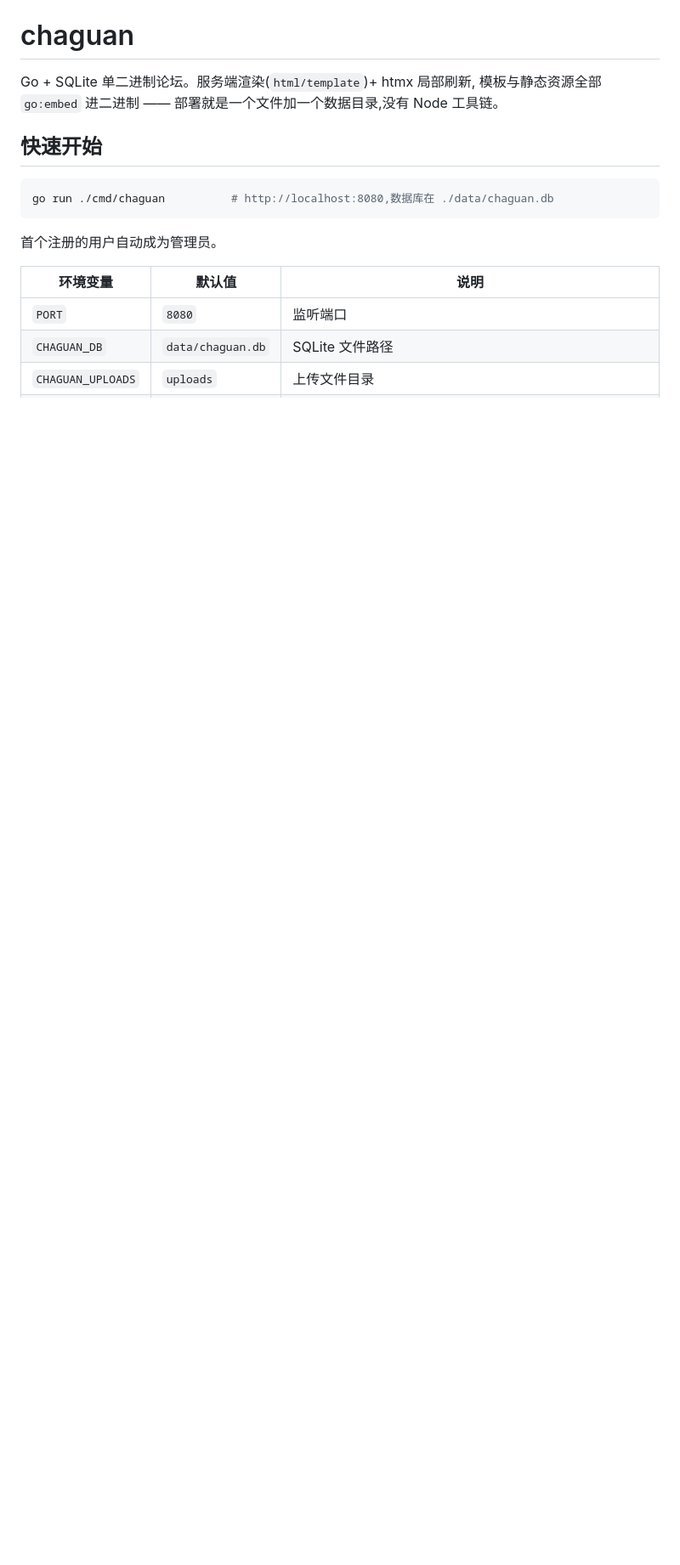
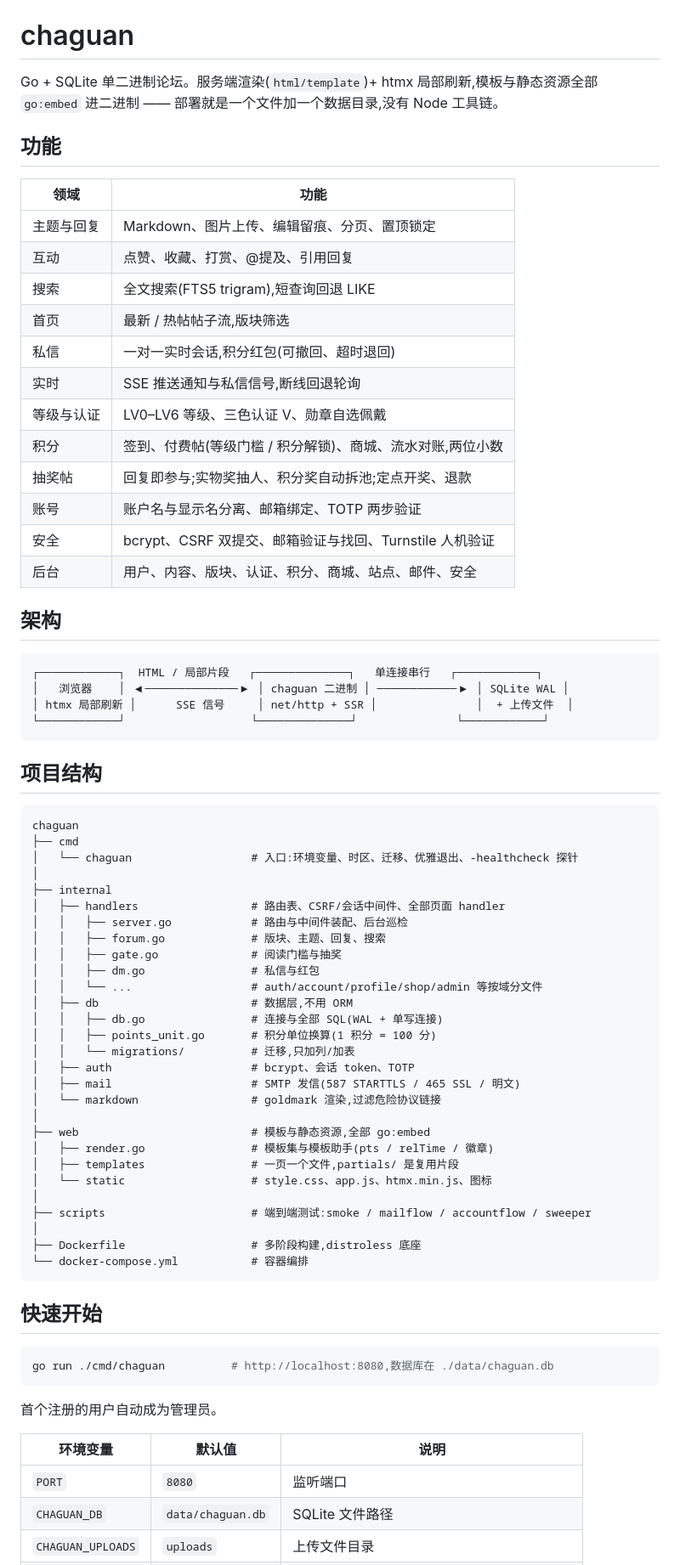
Before and after one commit to qiuyuxc/chaguan, a Markdown page: README.md, the part around one of its changes. Shown at 85% size. Drawn GitHub-style; blank space fills up the shorter version.

Commit message:
chaguan: 重写 README
功能表拆细每格只放短语;补架构图;项目结构改成分层树形;
部署/开发精简。

````diff
--- a/README.md
+++ b/README.md
@@ -1,7 +3,65 @@
 # chaguan
 
-Go + SQLite 单二进制论坛。服务端渲染(`html/template`)+ htmx 局部刷新,
-模板与静态资源全部 `go:embed` 进二进制 —— 部署就是一个文件加一个数据目录,没有 Node 工具链。
+Go + SQLite 单二进制论坛。服务端渲染(`html/template`)+ htmx 局部刷新,模板与静态资源全部 `go:embed` 进二进制 —— 部署就是一个文件加一个数据目录,没有 Node 工具链。
+
+## 功能
+
+| 领域 | 功能 |
+| --- | --- |
+| 主题与回复 | Markdown、图片上传、编辑留痕、分页、置顶锁定 |
+| 互动 | 点赞、收藏、打赏、@提及、引用回复 |
+| 搜索 | 全文搜索(FTS5 trigram),短查询回退 LIKE |
+| 首页 | 最新 / 热帖帖子流,版块筛选 |
+| 私信 | 一对一实时会话,积分红包(可撤回、超时退回) |
+| 实时 | SSE 推送通知与私信信号,断线回退轮询 |
+| 等级与认证 | LV0–LV6 等级、三色认证 V、勋章自选佩戴 |
+| 积分 | 签到、付费帖(等级门槛 / 积分解锁)、商城、流水对账,两位小数 |
+| 抽奖帖 | 回复即参与;实物奖抽人、积分奖自动拆池;定点开奖、退款 |
+| 账号 | 账户名与显示名分离、邮箱绑定、TOTP 两步验证 |
+| 安全 | bcrypt、CSRF 双提交、邮箱验证与找回、Turnstile 人机验证 |
+| 后台 | 用户、内容、版块、认证、积分、商城、站点、邮件、安全 |
+
+## 架构
+
+```text
+┌────────────┐  HTML / 局部片段   ┌──────────────┐   单连接串行   ┌────────────┐
+│   浏览器    │ ◀──────────────▶ │ chaguan 二进制 │ ────────────▶ │ SQLite WAL │
+│ htmx 局部刷新 │      SSE 信号     │ net/http + SSR │               │  + 上传文件  │
+└────────────┘                   └──────────────┘               └────────────┘
+```
+
+## 项目结构
+
+```text
+chaguan
+├── cmd
+│   └── chaguan                  # 入口:环境变量、时区、迁移、优雅退出、-healthcheck 探针
+│
+├── internal
+│   ├── handlers                 # 路由表、CSRF/会话中间件、全部页面 handler
+│   │   ├── server.go            # 路由与中间件装配、后台巡检
+│   │   ├── forum.go             # 版块、主题、回复、搜索
+│   │   ├── gate.go              # 阅读门槛与抽奖
+│   │   ├── dm.go                # 私信与红包
+│   │   └── ...                  # auth/account/profile/shop/admin 等按域分文件
+│   ├── db                       # 数据层,不用 ORM
+│   │   ├── db.go                # 连接与全部 SQL(WAL + 单写连接)
+│   │   ├── points_unit.go       # 积分单位换算(1 积分 = 100 分)
+│   │   └── migrations/          # 迁移,只加列/加表
+│   ├── auth                     # bcrypt、会话 token、TOTP
+│   ├── mail                     # SMTP 发信(587 STARTTLS / 465 SSL / 明文)
+│   └── markdown                 # goldmark 渲染,过滤危险协议链接
+│
+├── web                          # 模板与静态资源,全部 go:embed
+│   ├── render.go                # 模板集与模板助手(pts / relTime / 徽章)
+│   ├── templates                # 一页一个文件,partials/ 是复用片段
+│   └── static                   # style.css、app.js、htmx.min.js、图标
+│
+├── scripts                      # 端到端测试:smoke / mailflow / accountflow / sweeper
+│
+├── Dockerfile                   # 多阶段构建,distroless 底座
+└── docker-compose.yml           # 容器编排
+```
 
 ## 快速开始
 
@@ -12,7 +72,7 @@ go run ./cmd/chaguan          # http://localhost:8080,数据库在 ./data/chagua
 首个注册的用户自动成为管理员。
 
 | 环境变量 | 默认值 | 说明 |
-|---|---|---|
+| --- | --- | --- |
 | `PORT` | `8080` | 监听端口 |
 | `CHAGUAN_DB` | `data/chaguan.db` | SQLite 文件路径 |
 | `CHAGUAN_UPLOADS` | `uploads` | 上传文件目录 |
````
Also changed, not shown: other parts of README.md (+45 -104 lines).
